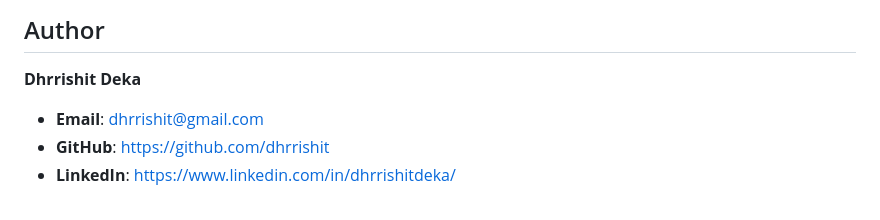
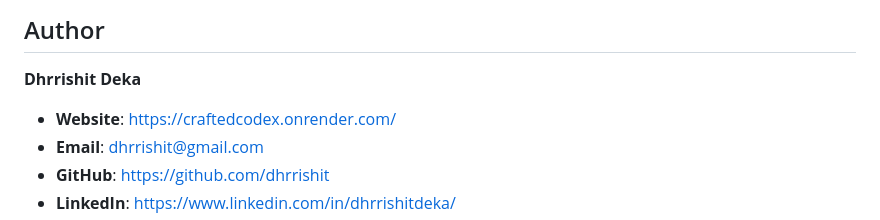
Before and after one commit to dhrrishit/projectcodexa, a Markdown page: README.md, the part around the change. Drawn GitHub-style.

```diff
--- a/README.md
+++ b/README.md
@@ -113,6 +113,7 @@ This project is licensed under the MIT License - see the [LICENSE](LICENSE) file
 
 ## Author
 **Dhrrishit Deka**
+- **Website**: https://craftedcodex.onrender.com/
 - **Email**: dhrrishit@gmail.com
 - **GitHub**: https://github.com/dhrrishit
 - **LinkedIn**: https://www.linkedin.com/in/dhrrishitdeka/
```
